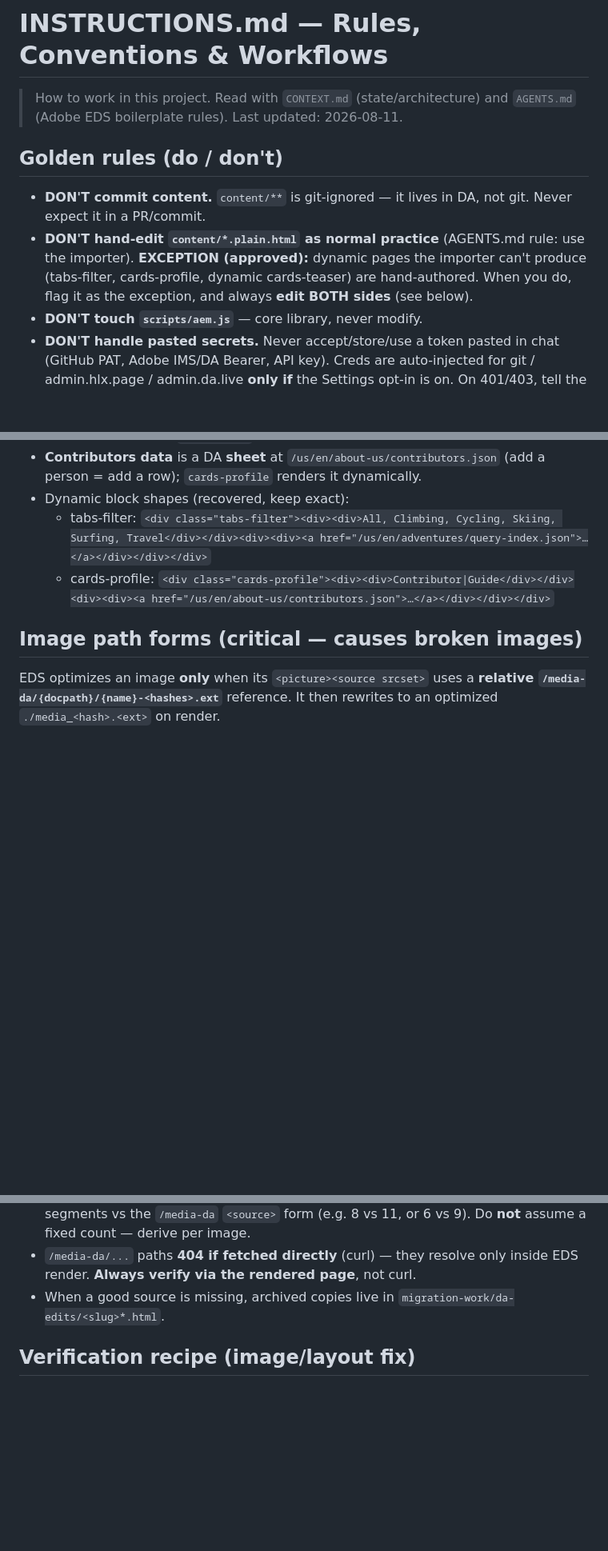
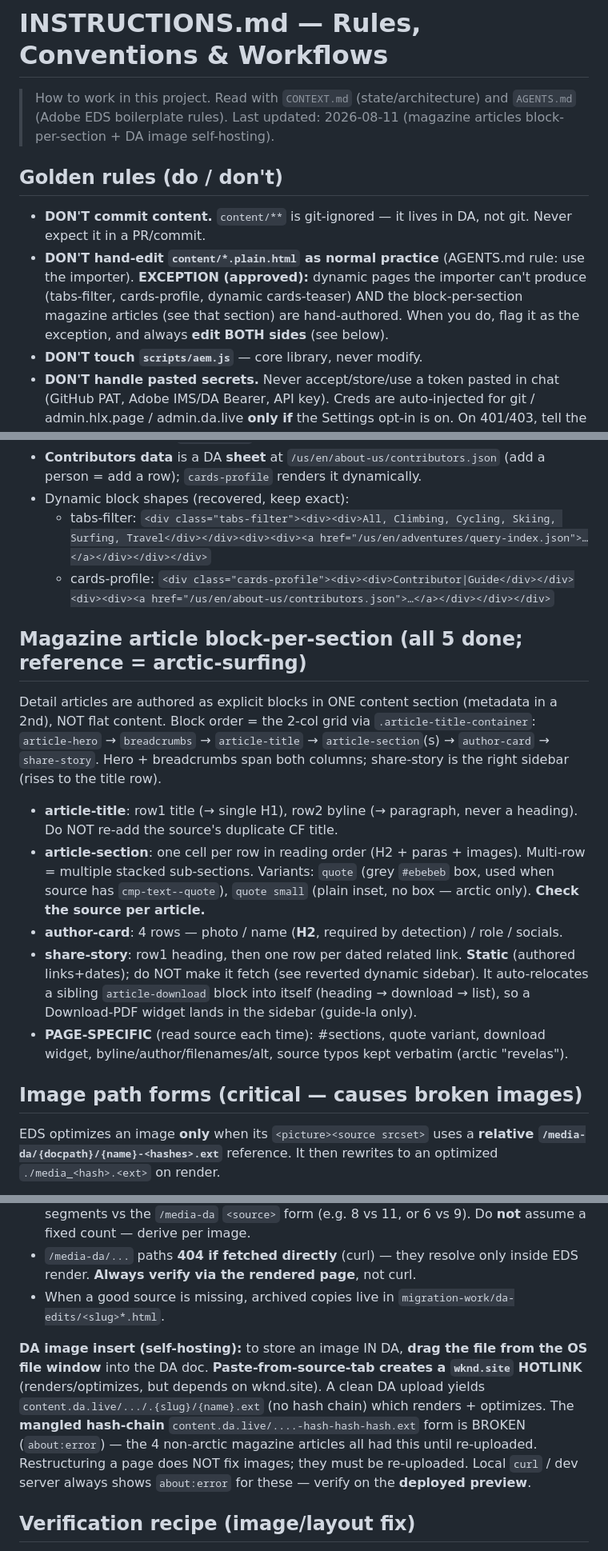
Before and after one commit to kirti-ema/capstone, a Markdown page: INSTRUCTIONS.md, 3 parts joined by grey strips. Shown at 80% size. GitHub-like rendering; blank space fills up the shorter version.

```diff
--- a/INSTRUCTIONS.md
+++ b/INSTRUCTIONS.md
@@ -1,7 +1,8 @@
 # INSTRUCTIONS.md — Rules, Conventions & Workflows
 
 > How to work in this project. Read with `CONTEXT.md` (state/architecture) and
-> `AGENTS.md` (Adobe EDS boilerplate rules). Last updated: 2026-08-11.
+> `AGENTS.md` (Adobe EDS boilerplate rules). Last updated: 2026-08-11
+> (magazine articles block-per-section + DA image self-hosting).
 
 ## Golden rules (do / don't)
 
@@ -9,8 +10,9 @@
   Never expect it in a PR/commit.
 - **DON'T hand-edit `content/*.plain.html` as normal practice** (AGENTS.md rule:
   use the importer). **EXCEPTION (approved):** dynamic pages the importer can't
-  produce (tabs-filter, cards-profile, dynamic cards-teaser) are hand-authored.
-  When you do, flag it as the exception, and always **edit BOTH sides** (see below).
+  produce (tabs-filter, cards-profile, dynamic cards-teaser) AND the block-per-section
+  magazine articles (see that section) are hand-authored. When you do, flag it as
+  the exception, and always **edit BOTH sides** (see below).
 - **DON'T touch `scripts/aem.js`** — core library, never modify.
 - **DON'T handle pasted secrets.** Never accept/store/use a token pasted in chat
   (GitHub PAT, Adobe IMS/DA Bearer, API key). Creds are auto-injected for git /
@@ -67,6 +69,28 @@ verbatim to the local file. Currently **all touched pages are at parity**.
   - tabs-filter: `<div class="tabs-filter"><div><div>All, Climbing, Cycling, Skiing, Surfing, Travel</div></div><div><div><a href="/us/en/adventures/query-index.json">…</a></div></div></div>`
   - cards-profile: `<div class="cards-profile"><div><div>Contributor|Guide</div></div><div><div><a href="/us/en/about-us/contributors.json">…</a></div></div></div>`
 
+## Magazine article block-per-section (all 5 done; reference = arctic-surfing)
+
+Detail articles are authored as explicit blocks in ONE content section (metadata
+in a 2nd), NOT flat content. Block order = the 2-col grid via `.article-title-container`:
+`article-hero` → `breadcrumbs` → `article-title` → `article-section`(s) →
+`author-card` → `share-story`. Hero + breadcrumbs span both columns; share-story
+is the right sidebar (rises to the title row).
+
+- **article-title**: row1 title (→ single H1), row2 byline (→ paragraph, never a heading).
+  Do NOT re-add the source's duplicate CF title.
+- **article-section**: one cell per row in reading order (H2 + paras + images).
+  Multi-row = multiple stacked sub-sections. Variants: `quote` (grey `#ebebeb` box,
+  used when source has `cmp-text--quote`), `quote small` (plain inset, no box —
+  arctic only). **Check the source per article.**
+- **author-card**: 4 rows — photo / name (**H2**, required by detection) / role / socials.
+- **share-story**: row1 heading, then one row per dated related link. **Static**
+  (authored links+dates); do NOT make it fetch (see reverted dynamic sidebar).
+  It auto-relocates a sibling `article-download` block into itself (heading →
+  download → list), so a Download-PDF widget lands in the sidebar (guide-la only).
+- **PAGE-SPECIFIC** (read source each time): #sections, quote variant, download
+  widget, byline/author/filenames/alt, source typos kept verbatim (arctic "revelas").
+
 ## Image path forms (critical — causes broken images)
 
 EDS optimizes an image **only** when its `<picture><source srcset>` uses a
@@ -92,6 +116,15 @@ to an optimized `./media_<hash>.<ext>` on render.
 - When a good source is missing, archived copies live in
   `migration-work/da-edits/<slug>*.html`.
 
+**DA image insert (self-hosting):** to store an image IN DA, **drag the file from
+the OS file window** into the DA doc. **Paste-from-source-tab creates a `wknd.site`
+HOTLINK** (renders/optimizes, but depends on wknd.site). A clean DA upload yields
+`content.da.live/.../.{slug}/{name}.ext` (no hash chain) which renders + optimizes.
+The **mangled hash-chain** `content.da.live/....-hash-hash-hash.ext` form is BROKEN
+(`about:error`) — the 4 non-arctic magazine articles all had this until re-uploaded.
+Restructuring a page does NOT fix images; they must be re-uploaded. Local `curl` /
+dev server always shows `about:error` for these — verify on the **deployed preview**.
+
 ## Verification recipe (image/layout fix)
 
 1. `POST` fixed source to DA → expect HTTP 200.
```
Also changed, not shown: other parts of INSTRUCTIONS.md (+4 -3 lines), CONTEXT.md (+38 -14 lines).
